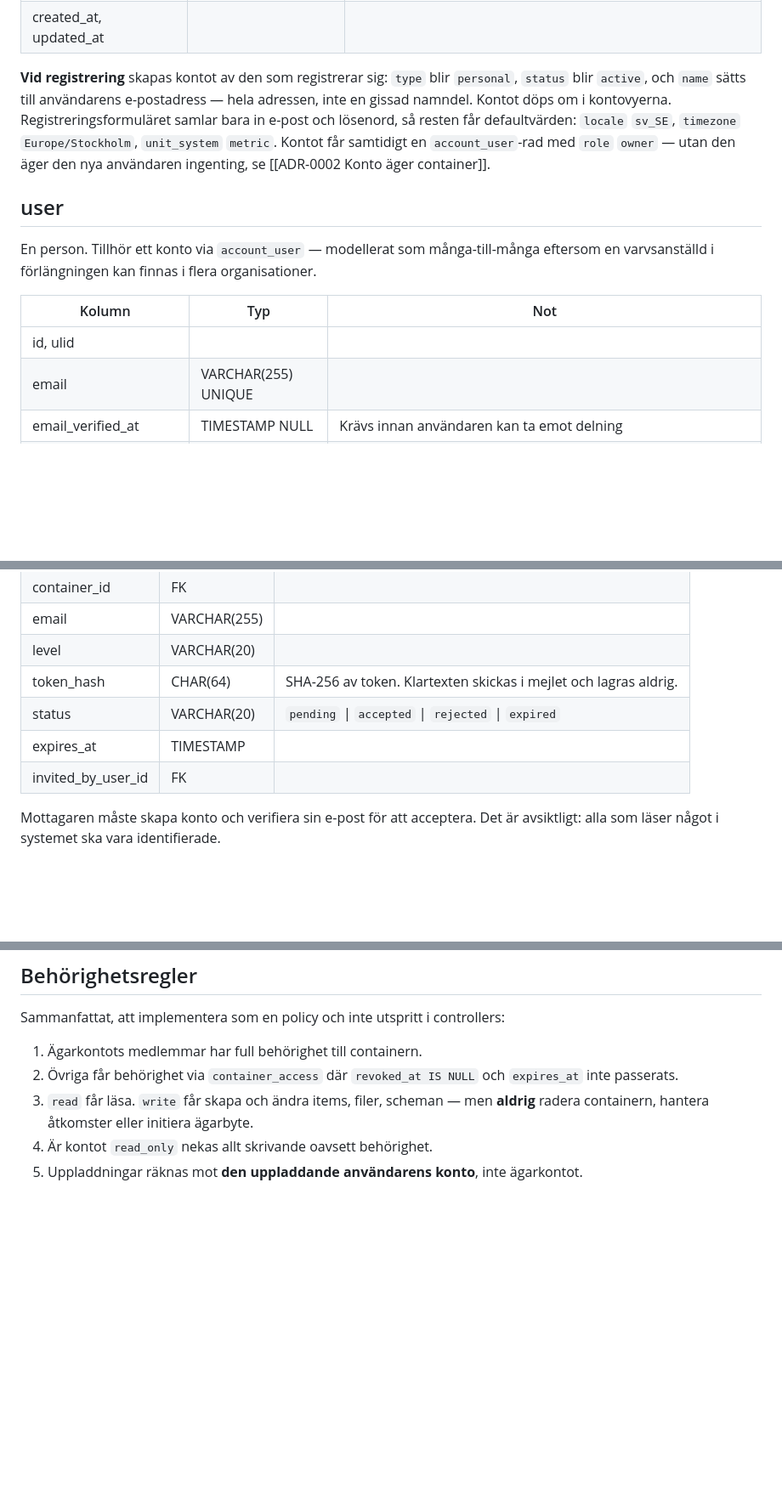
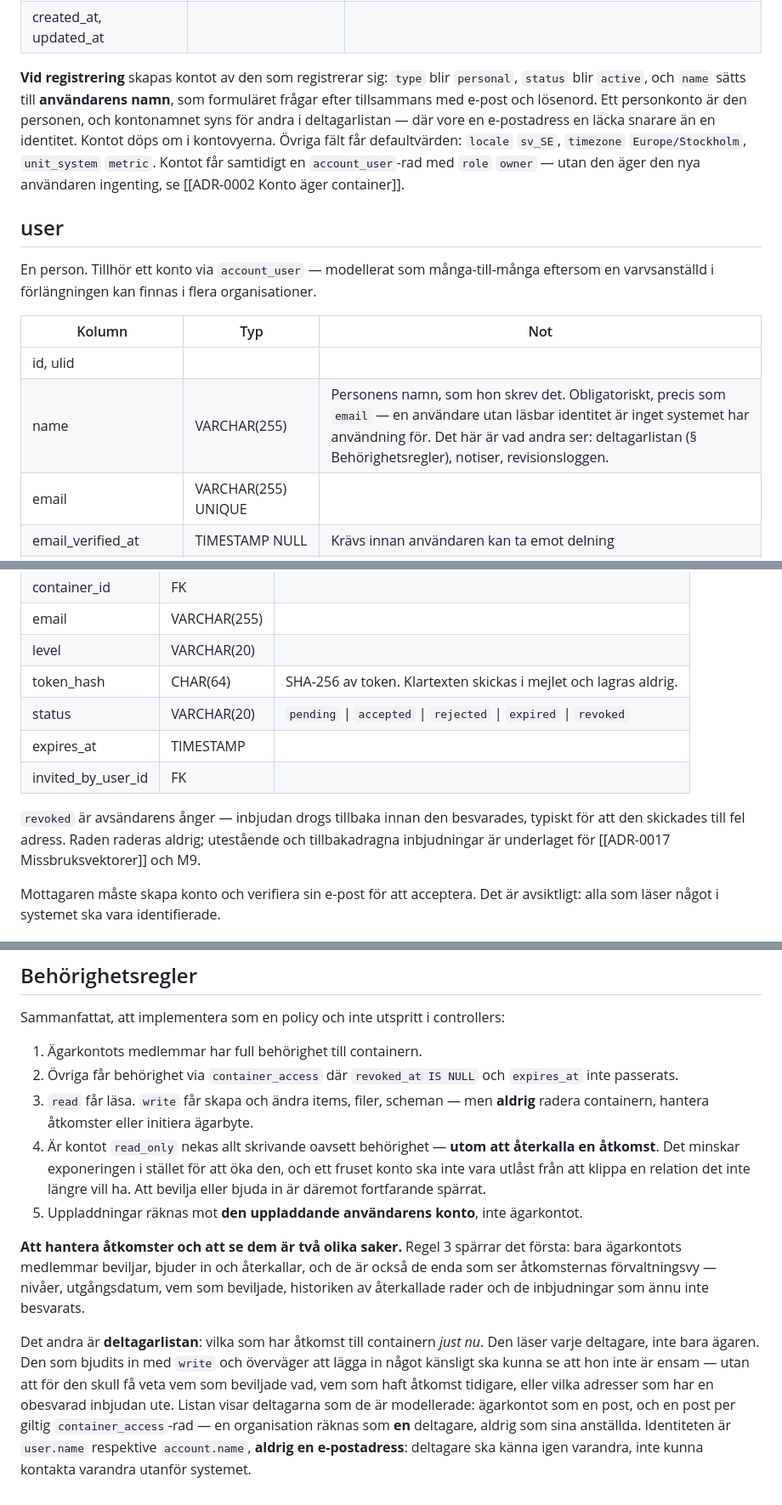
Before and after one commit to Manjo-Consulting-AB/mimers, a Markdown page: docs/Datamodell/Konton och åtkomst.md, 3 parts joined by grey strips. Shown at 85% size. Drawn GitHub-style; blank space fills up the shorter version.

Commit message:
Datamodell: beslut inför issue 3b, 9b, 9c och 10a
Fem ändringar i Konton och åtkomst, alla fattade när M1:s
återstående issues skrevs:

- invitation.status får ett femte värde, `revoked`. Utan det går en
  inbjudan till fel adress inte att dra tillbaka. Status framför hård
  radering, eftersom M9:s missbruksrapport är det som vill se mönstret.
- Regel 4 undantar återkallande. Ett fruset konto ska inte vara utlåst
  från att klippa en relation det inte längre vill ha; att återkalla
  minskar exponeringen i stället för att öka den.
- Nytt stycke som skiljer på att hantera åtkomster och att se dem.
  Förvaltningsvyn är ägarkontots, deltagarlistan läser varje deltagare.
  Den som bjudits in med write och lägger in något känsligt ska kunna
  se att hon inte är ensam.
- user får en name-kolumn, NOT NULL. Deltagarlistan behöver en läsbar
  identitet, och utan namn vore e-postadressen den enda vi har -- vilket
  hade bytt en integritetsvinst mot en integritetsförlust.
- Ett personkonto döps till användarens namn i stället för hennes
  e-postadress, eftersom kontonamnet syns för andra i deltagarlistan.

Co-Authored-By: Claude Opus 5 <noreply@anthropic.com>

```diff
--- a/docs/Datamodell/Konton och åtkomst.md
+++ b/docs/Datamodell/Konton och åtkomst.md
@@ -21,7 +21,7 @@ Beslut bakom detta: [[ADR-0002 Konto äger container]], [[ADR-0003 Åtkomstmodel
 | read_only_reason | VARCHAR(40) NULL | `payment_failed`, `over_quota`, `inactivity` |
 | created_at, updated_at | | |
 
-**Vid registrering** skapas kontot av den som registrerar sig: `type` blir `personal`, `status` blir `active`, och `name` sätts till användarens e-postadress — hela adressen, inte en gissad namndel. Kontot döps om i kontovyerna. Registreringsformuläret samlar bara in e-post och lösenord, så resten får defaultvärden: `locale` `sv_SE`, `timezone` `Europe/Stockholm`, `unit_system` `metric`. Kontot får samtidigt en `account_user`-rad med `role` `owner` — utan den äger den nya användaren ingenting, se [[ADR-0002 Konto äger container]].
+**Vid registrering** skapas kontot av den som registrerar sig: `type` blir `personal`, `status` blir `active`, och `name` sätts till **användarens namn**, som formuläret frågar efter tillsammans med e-post och lösenord. Ett personkonto är den personen, och kontonamnet syns för andra i deltagarlistan — där vore en e-postadress en läcka snarare än en identitet. Kontot döps om i kontovyerna. Övriga fält får defaultvärden: `locale` `sv_SE`, `timezone` `Europe/Stockholm`, `unit_system` `metric`. Kontot får samtidigt en `account_user`-rad med `role` `owner` — utan den äger den nya användaren ingenting, se [[ADR-0002 Konto äger container]].
 
 ## user
 
@@ -30,6 +30,7 @@ En person. Tillhör ett konto via `account_user` — modellerat som många-till-
 | Kolumn | Typ | Not |
 |---|---|---|
 | id, ulid | | |
+| name | VARCHAR(255) | Personens namn, som hon skrev det. Obligatoriskt, precis som `email` — en användare utan läsbar identitet är inget systemet har användning för. Det här är vad andra ser: deltagarlistan (§ Behörighetsregler), notiser, revisionsloggen. |
 | email | VARCHAR(255) UNIQUE | |
 | email_verified_at | TIMESTAMP NULL | Krävs innan användaren kan ta emot delning |
 | password_hash | VARCHAR(255) NULL | NULL om användaren bara använder magic link |
@@ -97,9 +98,11 @@ Delning med någon som inte har konto.
 | email | VARCHAR(255) | |
 | level | VARCHAR(20) | |
 | token_hash | CHAR(64) | SHA-256 av token. Klartexten skickas i mejlet och lagras aldrig. |
-| status | VARCHAR(20) | `pending` \| `accepted` \| `rejected` \| `expired` |
+| status | VARCHAR(20) | `pending` \| `accepted` \| `rejected` \| `expired` \| `revoked` |
 | expires_at | TIMESTAMP | |
 | invited_by_user_id | FK | |
+
+`revoked` är avsändarens ånger — inbjudan drogs tillbaka innan den besvarades, typiskt för att den skickades till fel adress. Raden raderas aldrig; utestående och tillbakadragna inbjudningar är underlaget för [[ADR-0017 Missbruksvektorer]] och M9.
 
 Mottagaren måste skapa konto och verifiera sin e-post för att acceptera. Det är avsiktligt: alla som läser något i systemet ska vara identifierade.
 
@@ -143,5 +146,9 @@ Sammanfattat, att implementera som en policy och inte utspritt i controllers:
 1. Ägarkontots medlemmar har full behörighet till containern.
 2. Övriga får behörighet via `container_access` där `revoked_at IS NULL` och `expires_at` inte passerats.
 3. `read` får läsa. `write` får skapa och ändra items, filer, scheman — men **aldrig** radera containern, hantera åtkomster eller initiera ägarbyte.
-4. Är kontot `read_only` nekas allt skrivande oavsett behörighet.
+4. Är kontot `read_only` nekas allt skrivande oavsett behörighet — **utom att återkalla en åtkomst**. Det minskar exponeringen i stället för att öka den, och ett fruset konto ska inte vara utlåst från att klippa en relation det inte längre vill ha. Att bevilja eller bjuda in är däremot fortfarande spärrat.
 5. Uppladdningar räknas mot **den uppladdande användarens konto**, inte ägarkontot.
+
+**Att hantera åtkomster och att se dem är två olika saker.** Regel 3 spärrar det första: bara ägarkontots medlemmar beviljar, bjuder in och återkallar, och de är också de enda som ser åtkomsternas förvaltningsvy — nivåer, utgångsdatum, vem som beviljade, historiken av återkallade rader och de inbjudningar som ännu inte besvarats.
+
+Det andra är **deltagarlistan**: vilka som har åtkomst till containern *just nu*. Den läser varje deltagare, inte bara ägaren. Den som bjudits in med `write` och överväger att lägga in något känsligt ska kunna se att hon inte är ensam — utan att för den skull få veta vem som beviljade vad, vem som haft åtkomst tidigare, eller vilka adresser som har en obesvarad inbjudan ute. Listan visar deltagarna som de är modellerade: ägarkontot som en post, och en post per giltig `container_access`-rad — en organisation räknas som **en** deltagare, aldrig som sina anställda. Identiteten är `user.name` respektive `account.name`, **aldrig en e-postadress**: deltagare ska känna igen varandra, inte kunna kontakta varandra utanför systemet.
```
